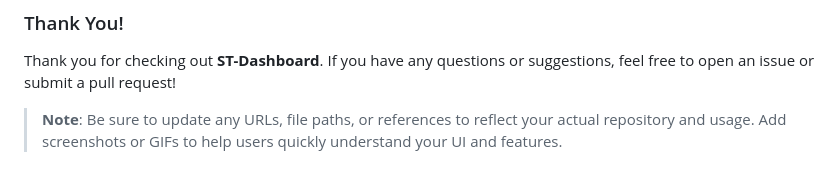
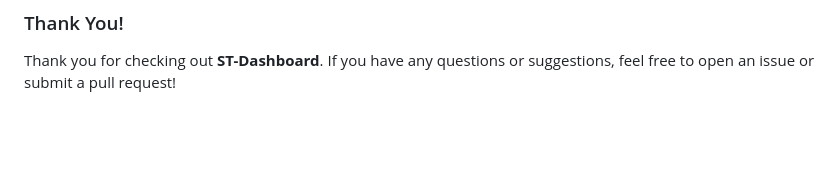
Before and after one commit to AntoniosKalattas/Student-DB, a Markdown page: README.md, the part around the change printed below. Rendered like a GitHub page; blank space fills up the shorter version.

```diff
--- a/README.md
+++ b/README.md
@@ -170,5 +170,3 @@ This project is licensed under the **MIT License** – see the [LICENSE](LICENSE
 
 ### Thank You!
 Thank you for checking out **ST-Dashboard**. If you have any questions or suggestions, feel free to open an issue or submit a pull request!
-
-> **Note**: Be sure to update any URLs, file paths, or references to reflect your actual repository and usage. Add screenshots or GIFs to help users quickly understand your UI and features.
```
Also changed, not shown: other parts of README.md (+2 -2 lines).
